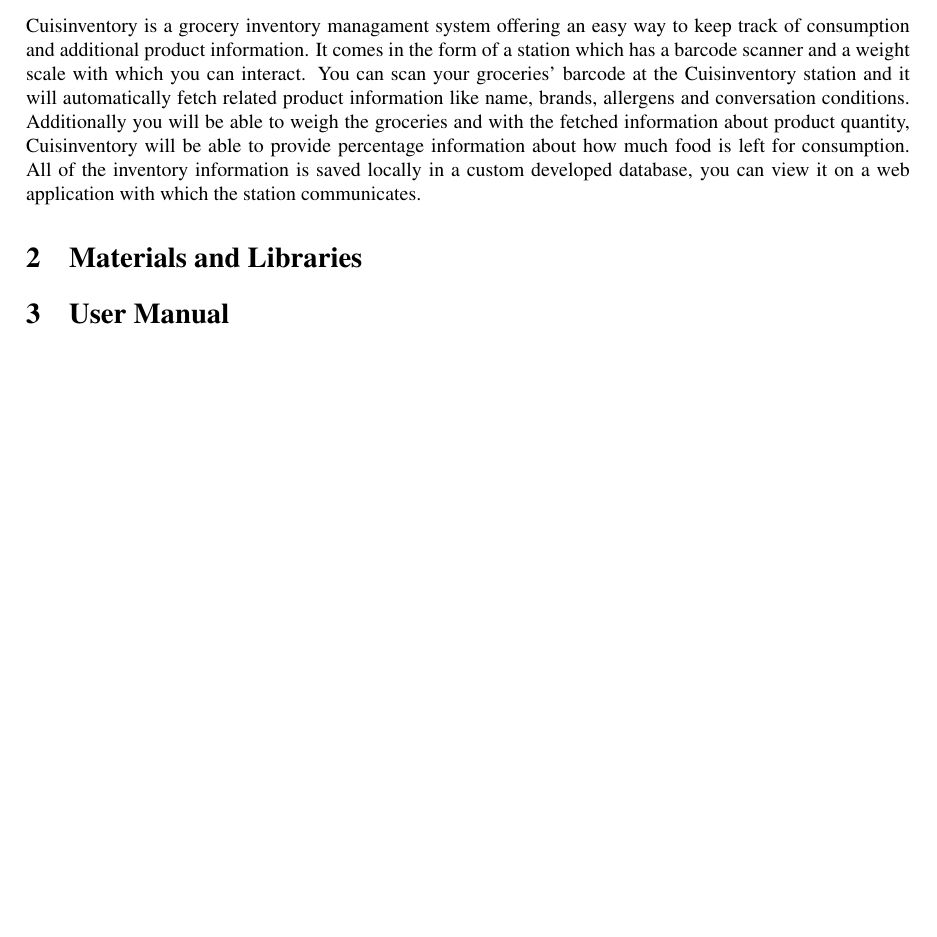
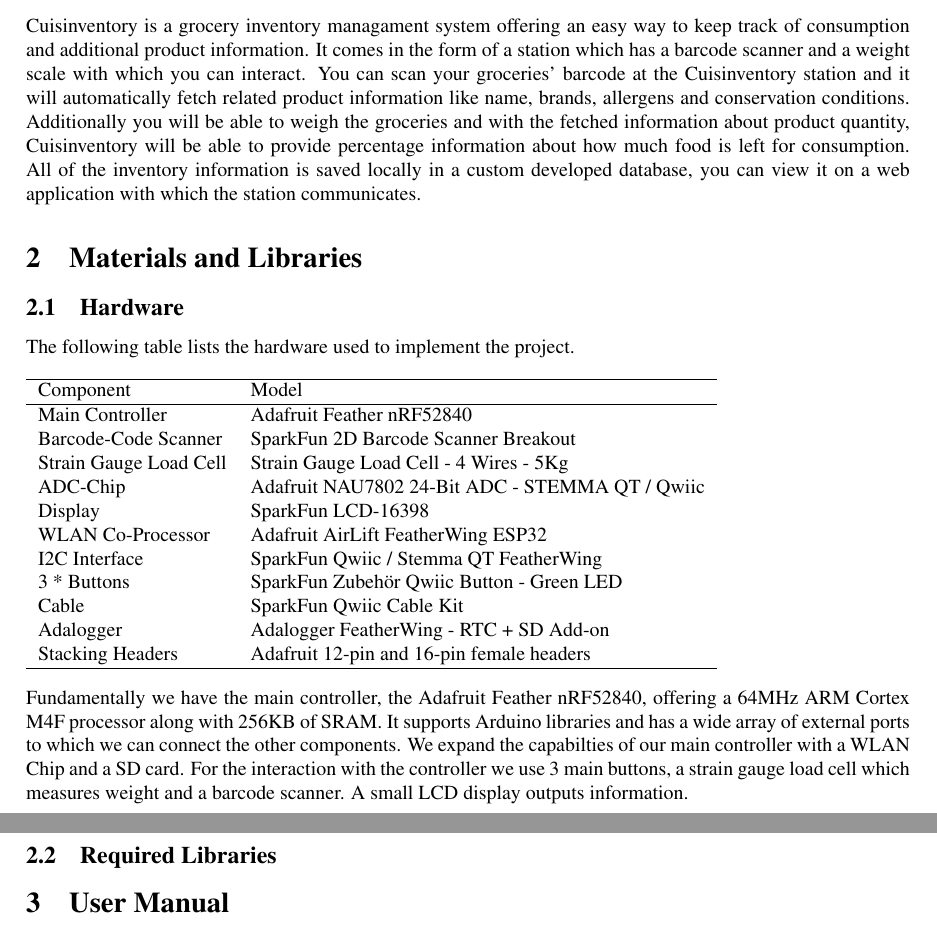
Before and after one commit to EphraimSiegfried/cuisinventory, a LaTeX document (reports/project_report/CAProject_Report.tex): part of the page before the commit and two parts of pages 1 and 2 of 2 after it, the two joined at a grey line, cut so that both start at the same text, the shorter picture padded with empty space. Compiled offline with pdfLaTeX.

Commit message:
report materials

```diff
--- a/reports/project_report/CAProject_Report.tex
+++ b/reports/project_report/CAProject_Report.tex
@@ -36,11 +36,36 @@
 \section{Cuisinventory Introduction}
 Cuisinventory is a grocery inventory managament system offering an easy way to keep track of consumption and additional product information.
 It comes in the form of a station which has a barcode scanner and a weight scale with which you can interact. You can scan your groceries' barcode at the Cuisinventory station and
-it will automatically fetch related product information like name, brands, allergens and conversation conditions. Additionally you will be able to weigh the groceries and with the fetched information about product quantity,
+it will automatically fetch related product information like name, brands, allergens and conservation conditions. Additionally you will be able to weigh the groceries and with the fetched information about product quantity,
 Cuisinventory will be able to provide percentage information about how much food is left for consumption. All of the inventory information is saved locally in a custom developed database, you can view it on a web application with which the station communicates.
 
 \section{Materials and Libraries}
-
+\subsection{Hardware}
+The following table lists the hardware used to implement the project.
+\\[10pt]
+\begin{tabular}{l l}
+	\hline
+	Component              & Model\\
+	\hline
+	Main Controller        & Adafruit Feather nRF52840\\
+	Barcode-Code Scanner   & SparkFun 2D Barcode Scanner Breakout\\
+	Strain Gauge Load Cell & Strain Gauge Load Cell - 4 Wires - 5Kg\\
+	ADC-Chip               & Adafruit NAU7802 24-Bit ADC - STEMMA QT / Qwiic\\
+	Display                & SparkFun LCD-16398\\
+	WLAN Co-Processor      & Adafruit AirLift FeatherWing ESP32\\
+	I2C Interface          & SparkFun Qwiic / Stemma QT FeatherWing\\
+	3 * Buttons            & SparkFun Zubehör Qwiic Button - Green LED\\
+	Cable                  & SparkFun Qwiic Cable Kit\\
+	Adalogger              & Adalogger FeatherWing - RTC + SD Add-on\\
+	Stacking Headers       & Adafruit 12-pin and 16-pin female headers\\
+	\hline
+\end{tabular} \\[10pt]
+Fundamentally we have the main controller, the Adafruit Feather nRF52840, offering a 64MHz ARM Cortex M4F processor along with 256KB of SRAM.
+It supports Arduino libraries and has a wide array of external ports to which we can connect the other components.
+We expand the capabilties of our main controller with a WLAN Chip and a SD card.
+For the interaction with the controller we use 3 main buttons, a strain gauge load cell which measures weight and a barcode scanner.
+A small LCD display outputs information.
+\subsection{Required Libraries}
 \section{User Manual}
 
 \section{Implementation}
```
